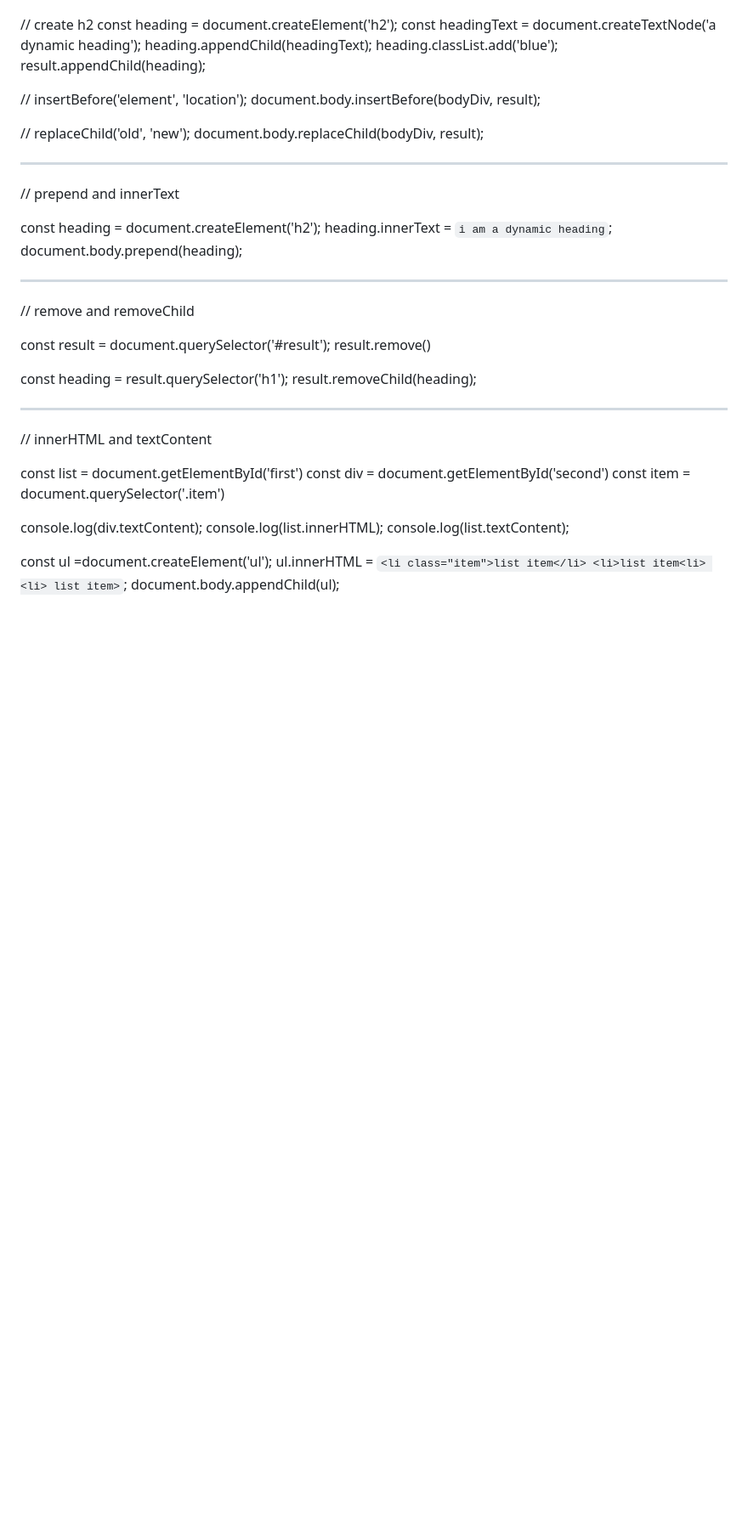
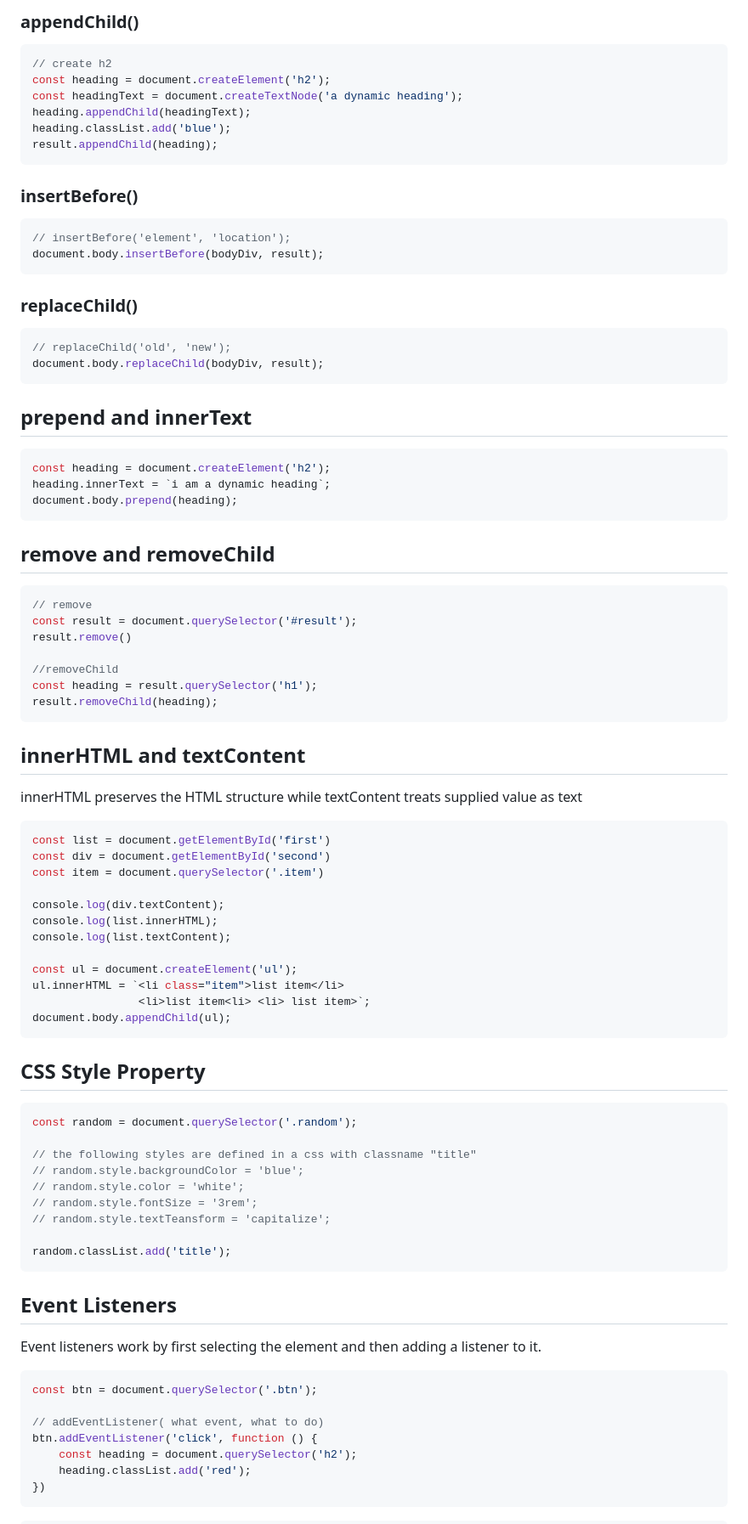
Before and after one commit to iukadike/learning-javascript, a Markdown page: README.md, the part around the change printed below. Shown: that part at 85% size. Drawn GitHub-style; blank space fills up the shorter version.

````diff
--- a/README.md
+++ b/README.md
@@ -1185,39 +1214,57 @@ document.body.appendChild(bodyDiv);
 
+### appendChild()
+
+```javascript
 // create h2
 const heading = document.createElement('h2');
 const headingText = document.createTextNode('a dynamic heading');
 heading.appendChild(headingText);
 heading.classList.add('blue');
 result.appendChild(heading);
+```
 
+### insertBefore()
+
+```javascript
 // insertBefore('element', 'location');
 document.body.insertBefore(bodyDiv, result);
+```
 
+### replaceChild()
+
+```javascript
 // replaceChild('old', 'new');
 document.body.replaceChild(bodyDiv, result);
+```
 
--------------------------------------------------------------------------------------------------------
 
-// prepend and innerText
+## prepend and innerText
 
+```javascript
 const heading = document.createElement('h2');
 heading.innerText = `i am a dynamic heading`;
 document.body.prepend(heading);
+```
 
--------------------------------------------------------------------------------------------------------
 
-// remove and removeChild
+## remove and removeChild
 
+```javascript
+// remove
 const result = document.querySelector('#result');
 result.remove()
 
+//removeChild
 const heading = result.querySelector('h1');
 result.removeChild(heading);
+```
 
--------------------------------------------------------------------------------------------------------
 
-// innerHTML and textContent
+## innerHTML and textContent
 
+innerHTML preserves the HTML structure while textContent treats supplied value as text
+
+```javascript
 const list = document.getElementById('first')
 const div = document.getElementById('second')
 const item = document.querySelector('.item')
@@ -1226,7 +1273,39 @@ console.log(div.textContent);
 console.log(list.innerHTML);
 console.log(list.textContent);
 
-const ul =document.createElement('ul');
+const ul = document.createElement('ul');
 ul.innerHTML = `<li class="item">list item</li>
                 <li>list item<li> <li> list item>`;
 document.body.appendChild(ul);
+```
+
+
+## CSS Style Property
+
+```javascript
+const random = document.querySelector('.random');
+
+// the following styles are defined in a css with classname "title"
+// random.style.backgroundColor = 'blue';
+// random.style.color = 'white';
+// random.style.fontSize = '3rem';
+// random.style.textTeansform = 'capitalize';
+
+random.classList.add('title');
+```
+
+
+## Event Listeners
+
+Event listeners work by first selecting the element and then adding a listener to it.
+
+```javascript
+const btn = document.querySelector('.btn');
+
+// addEventListener( what event, what to do)
+btn.addEventListener('click', function () {
+    const heading = document.querySelector('h2');
+    heading.classList.add('red');
+})
+```
+
````
Also changed, not shown: other parts of README.md (+277 -10 lines).
